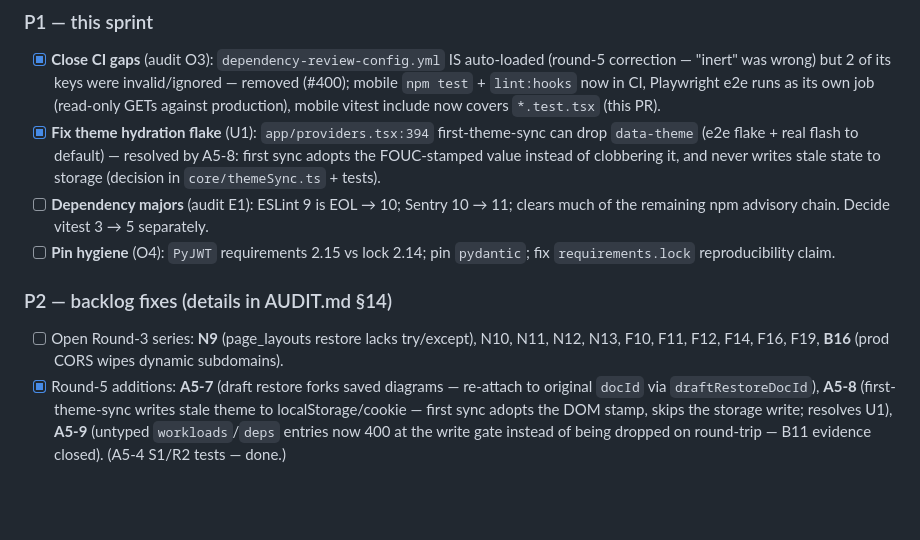
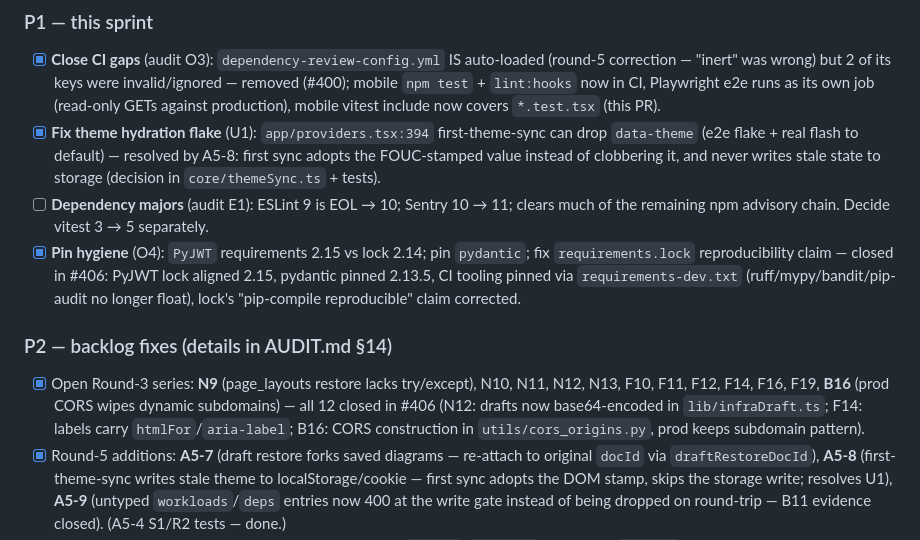
Before and after one commit to aifazi/aifazi.net, a Markdown page: docs/STATUS.md, the part around the change. GitHub-like rendering; blank space fills up the shorter version.

```diff
--- a/docs/STATUS.md
+++ b/docs/STATUS.md
@@ -43,11 +43,11 @@ Current counts: frontend **132 passed** (+1 skip) · backend **213** · mobile *
 - [x] **Close CI gaps** (audit O3): `dependency-review-config.yml` IS auto-loaded (round-5 correction — "inert" was wrong) but 2 of its keys were invalid/ignored — removed (#400); mobile `npm test` + `lint:hooks` now in CI, Playwright e2e runs as its own job (read-only GETs against production), mobile vitest include now covers `*.test.tsx` (this PR).
 - [x] **Fix theme hydration flake** (U1): `app/providers.tsx:394` first-theme-sync can drop `data-theme` (e2e flake + real flash to default) — resolved by A5-8: first sync adopts the FOUC-stamped value instead of clobbering it, and never writes stale state to storage (decision in `core/themeSync.ts` + tests).
 - [ ] **Dependency majors** (audit E1): ESLint 9 is EOL → 10; Sentry 10 → 11; clears much of the remaining npm advisory chain. Decide vitest 3 → 5 separately.
-- [ ] **Pin hygiene** (O4): `PyJWT` requirements 2.15 vs lock 2.14; pin `pydantic`; fix `requirements.lock` reproducibility claim.
+- [x] **Pin hygiene** (O4): `PyJWT` requirements 2.15 vs lock 2.14; pin `pydantic`; fix `requirements.lock` reproducibility claim — closed in #406: PyJWT lock aligned 2.15, pydantic pinned 2.13.5, CI tooling pinned via `requirements-dev.txt` (ruff/mypy/bandit/pip-audit no longer float), lock's "pip-compile reproducible" claim corrected.
 
 ### P2 — backlog fixes (details in AUDIT.md §14)
 
-- [ ] Open Round-3 series: **N9** (page_layouts restore lacks try/except), N10, N11, N12, N13, F10, F11, F12, F14, F16, F19, **B16** (prod CORS wipes dynamic subdomains).
+- [x] Open Round-3 series: **N9** (page_layouts restore lacks try/except), N10, N11, N12, N13, F10, F11, F12, F14, F16, F19, **B16** (prod CORS wipes dynamic subdomains) — all 12 closed in #406 (N12: drafts now base64-encoded in `lib/infraDraft.ts`; F14: labels carry `htmlFor`/`aria-label`; B16: CORS construction in `utils/cors_origins.py`, prod keeps subdomain pattern).
 - [x] Round-5 additions: **A5-7** (draft restore forks saved diagrams — re-attach to original `docId` via `draftRestoreDocId`), **A5-8** (first-theme-sync writes stale theme to localStorage/cookie — first sync adopts the DOM stamp, skips the storage write; resolves U1), **A5-9** (untyped `workloads`/`deps` entries now 400 at the write gate instead of being dropped on round-trip — B11 evidence closed). (A5-4 S1/R2 tests — done.)
 - [ ] Core-ui leftovers (U2): native textarea/input in 4 files; `Select`/`Checkbox` drop caller `onClick`; keyboard-activate bubbles MouseEvent (video seek bar jumps to 0); lightbox upscale/distort.
 - [ ] Decorations parity (U3): backend coord clamps; `sanitizeDoc` id dedupe (duplicate id renders locally but 400s on save).
```
Also changed, not shown: docs/AUDIT.md (+24 -2 lines).
